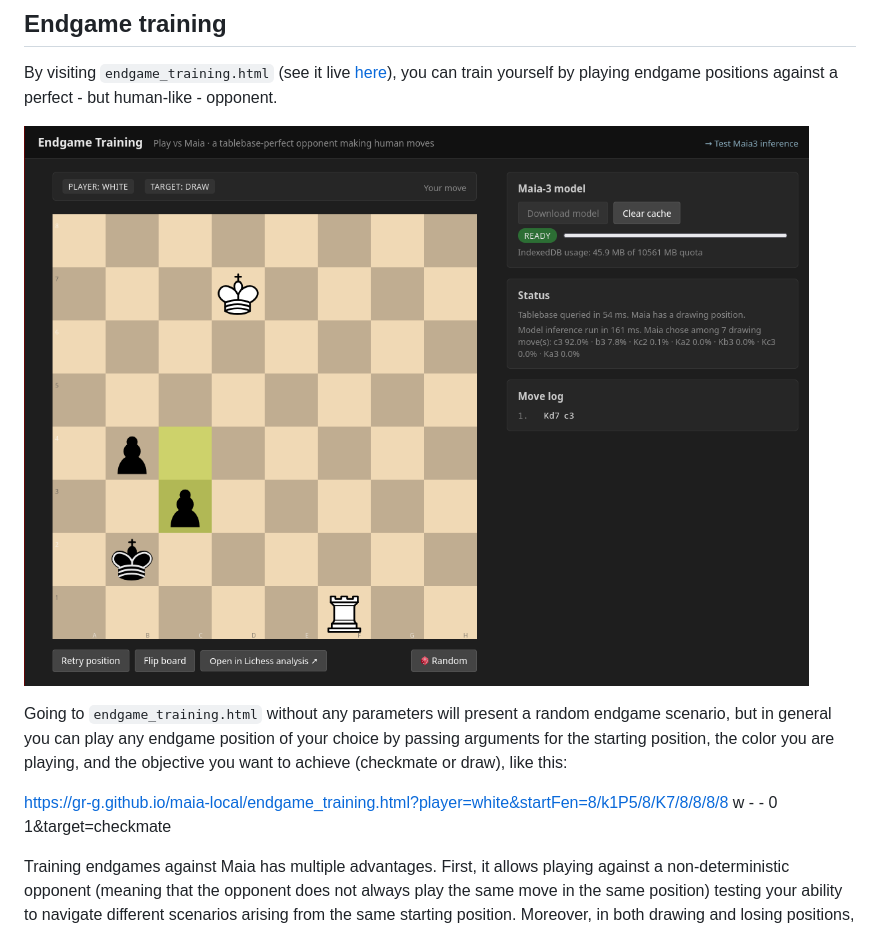
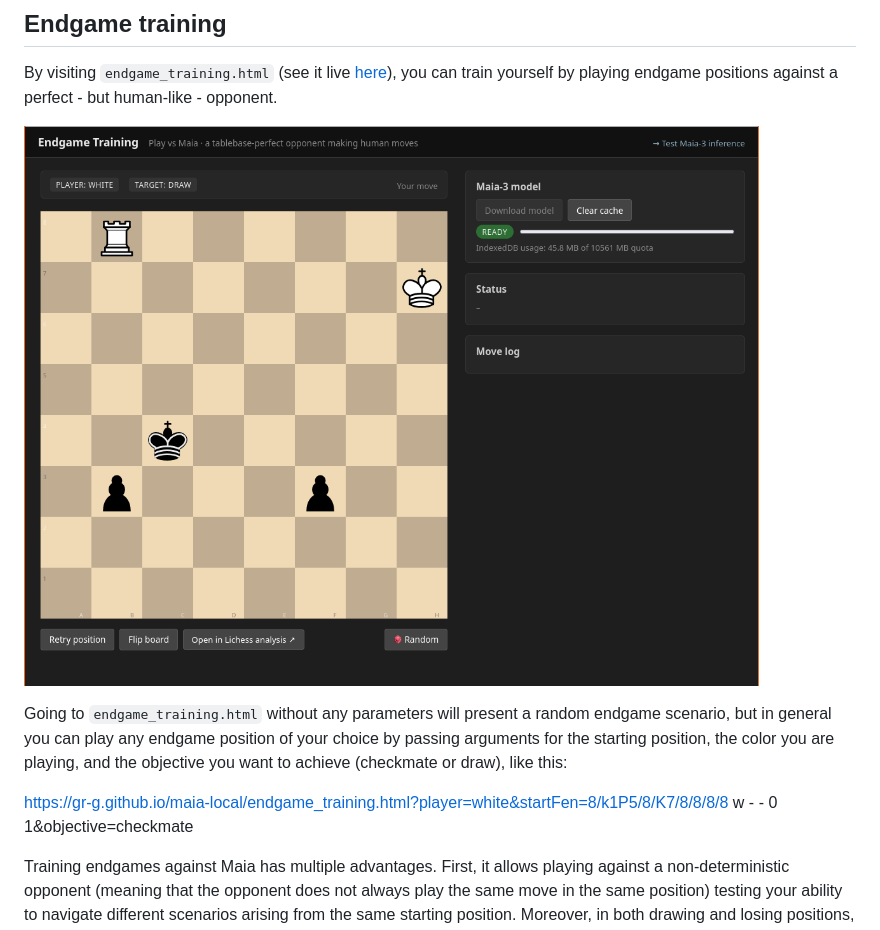
Before and after one commit to gr-g/maia-local, a Markdown page: README.md, the part around the change. Drawn GitHub-style; pictures changed too: endgame_screenshot.png.

Commit message:
Change target -> objective

```diff
--- a/README.md
+++ b/README.md
@@ -12,7 +12,7 @@ By visiting `endgame_training.html` (see it live [here](https://gr-g.github.io/m
 
 Going to `endgame_training.html` without any parameters will present a random endgame scenario, but in general you can play any endgame position of your choice by passing arguments for the starting position, the color you are playing, and the objective you want to achieve (checkmate or draw), like this:
 
-[https://gr-g.github.io/maia-local/endgame_training.html?player=white&startFen=8/k1P5/8/K7/8/8/8/8 w - - 0 1&target=checkmate](https://gr-g.github.io/maia-local/endgame_training.html?player=white&startFen=8/k1P5/8/K7/8/8/8/8%20w%20-%20-%200%201&target=checkmate)
+[https://gr-g.github.io/maia-local/endgame_training.html?player=white&startFen=8/k1P5/8/K7/8/8/8/8 w - - 0 1&objective=checkmate](https://gr-g.github.io/maia-local/endgame_training.html?player=white&startFen=8/k1P5/8/K7/8/8/8/8%20w%20-%20-%200%201&objective=checkmate)
 
 Training endgames against Maia has multiple advantages. First, it allows playing against a non-deterministic opponent (meaning that the opponent does not always play the same move in the same position) testing your ability to navigate different scenarios arising from the same starting position. Moreover, in both drawing and losing positions, the opponent will play moves that still resemble what a human would play to fight back. This is in contrast with what happens when playing endgames against strong engines, where the engine sometimes plays unintuitive or inexplicable moves to keep the draw (when the position is drawing), or plays just to delay mate (when losing) even if this removes any challenge - the typical example is when the engine runs away with the king knowing that it cannot stop a pawn from eventually promoting, even if this makes the exercise pointless.
 
```
Also changed, not shown: 3 other files.
